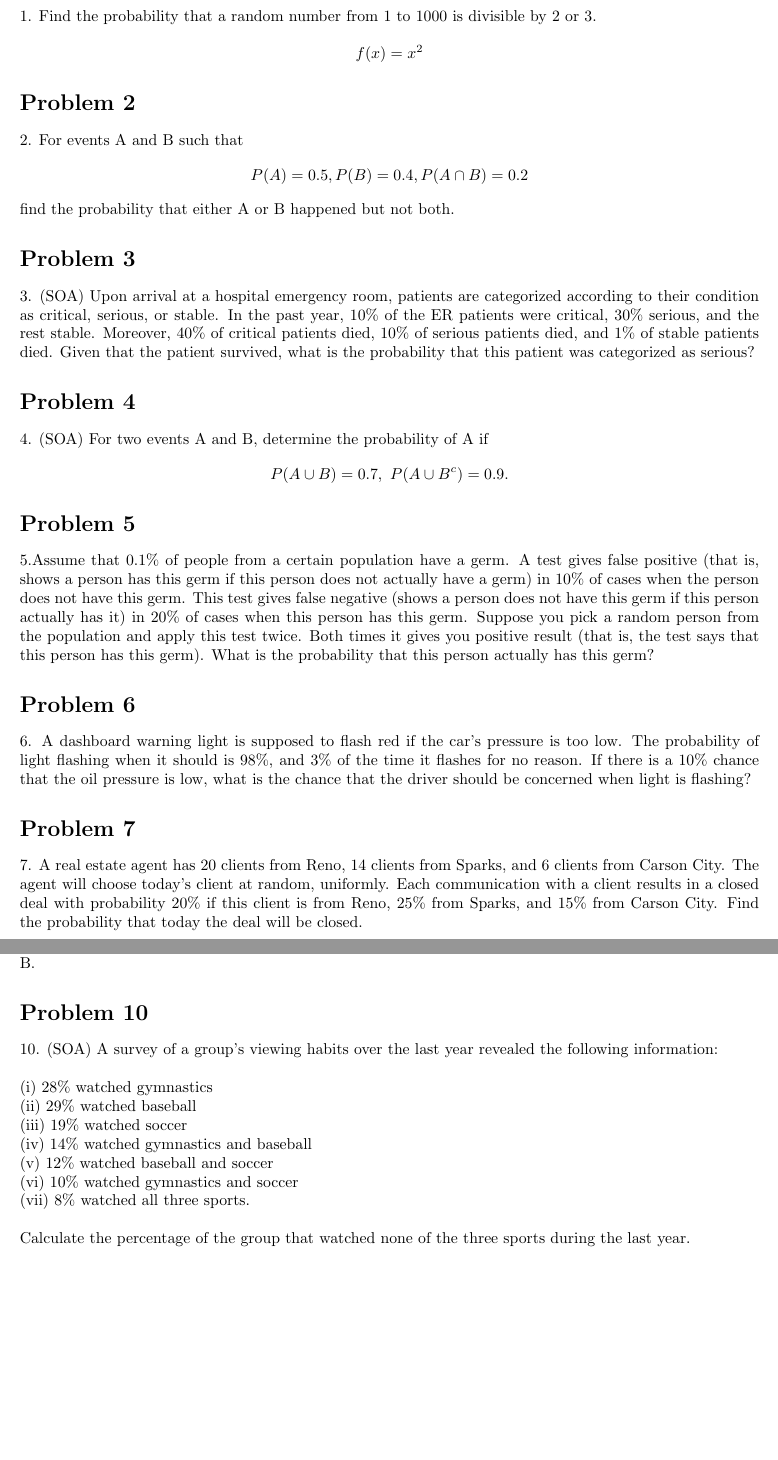
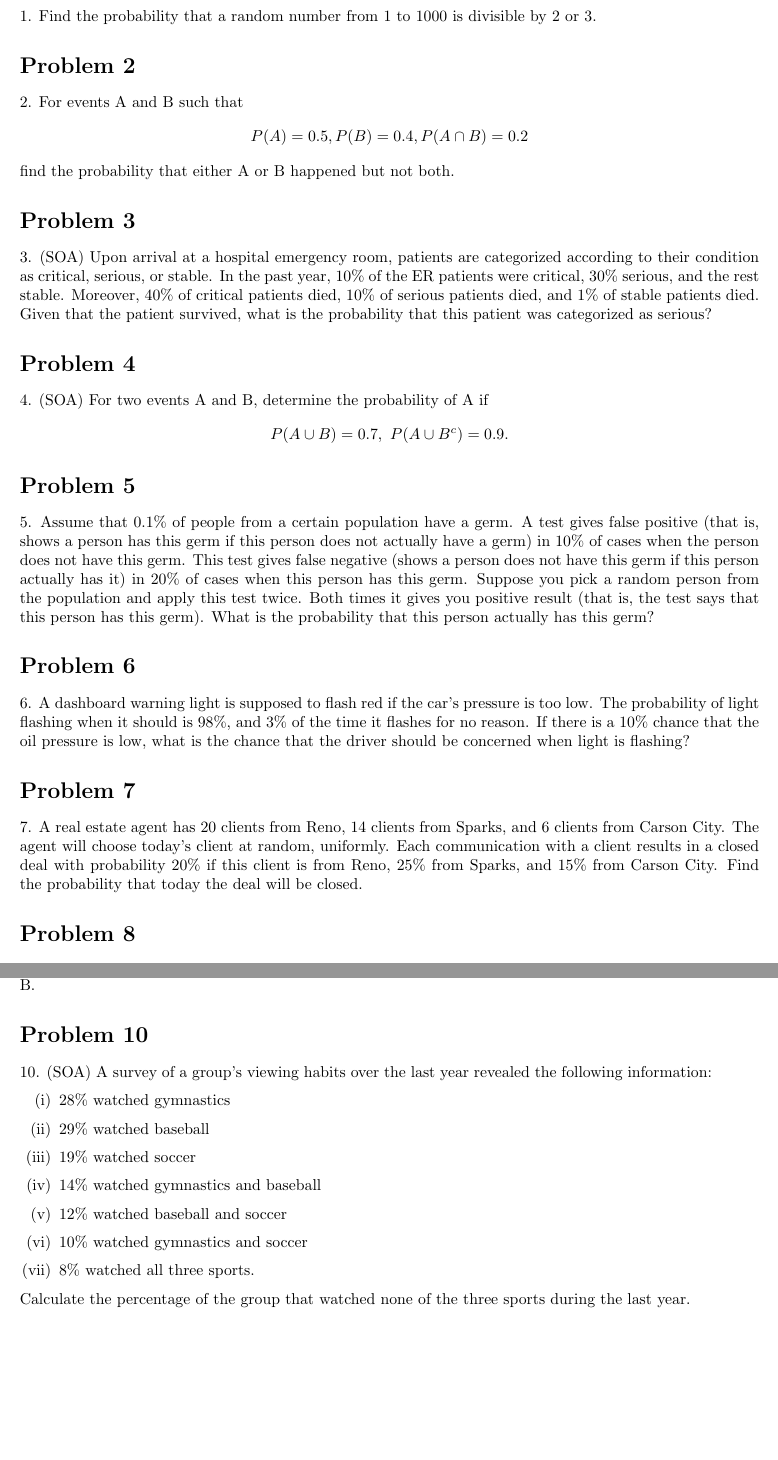
Before and after one commit to RedPS/STAT461, a LaTeX problem sheet (hw1/hw1.tex): two parts of pages 2 and 3 of 3, joined at a grey line, cut so that both start at the same text, the shorter picture padded with empty space. Compiled offline with pdfLaTeX.

Commit message:
small changes to the format

```diff
--- a/hw1/hw1.tex
+++ b/hw1/hw1.tex
@@ -2,7 +2,8 @@
 
 %add packages here
 \usepackage{amsmath}
-
+\usepackage[parfill]{parskip}
+\usepackage{enumitem}
 %no packages after this point
 
 %
@@ -18,7 +19,7 @@
 
 %title
 \title{HW1}
-\date{2019-01-26}
+\date{\today}
 \author{Pedram Safaei}
 
 \begin{document}
@@ -34,12 +35,6 @@
 	\section*{Problem 1}
 
 	1. Find the probability that a random number from 1 to 1000 is divisible by 2 or 3.
-
-	%equation is used to repesent math equations
-	%equation* -> from package ---amsmath----
-	\begin{equation*}
-		f(x) = x^2
-	\end{equation*}
 
 	\section*{Problem 2}
 	2. For events A and B such that
@@ -74,14 +69,18 @@
 	\section*{Problem 10}
 
 	10. (SOA) A survey of a group’s viewing habits over the last year revealed the following
-information: \\\\
-(i) 28\% watched gymnastics\\
-(ii) 29\% watched baseball\\
-(iii) 19\% watched soccer\\
-(iv) 14\% watched gymnastics and baseball\\
-(v) 12\% watched baseball and soccer\\
-(vi) 10\% watched gymnastics and soccer\\
-(vii) 8\% watched all three sports.\\\\
+information:
+
+%Roman numbers
+\begin{enumerate}[label=(\roman*)]
+		\item 28\% watched gymnastics
+    \item 29\% watched baseball
+    \item 19\% watched soccer
+    \item 14\% watched gymnastics and baseball
+    \item 12\% watched baseball and soccer
+    \item 10\% watched gymnastics and soccer
+    \item  8\% watched all three sports.
+\end{enumerate}
+
 Calculate the percentage of the group that watched none of the three sports during the last year.
-
 \end{document}
```
Also changed, not shown: hw1/hw1.pdf, hw1/hw1.tex (2 more changed lines), 2 other files.
